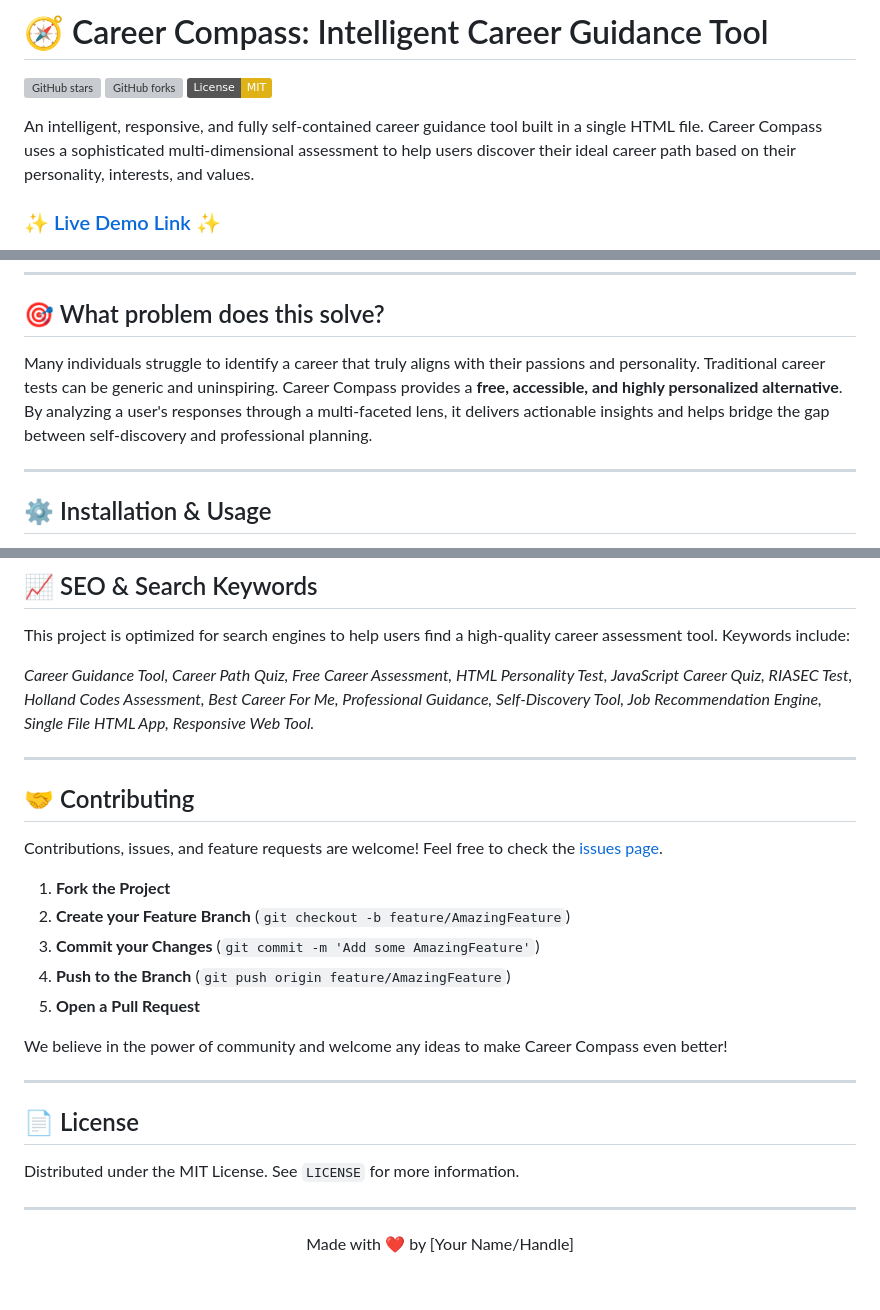
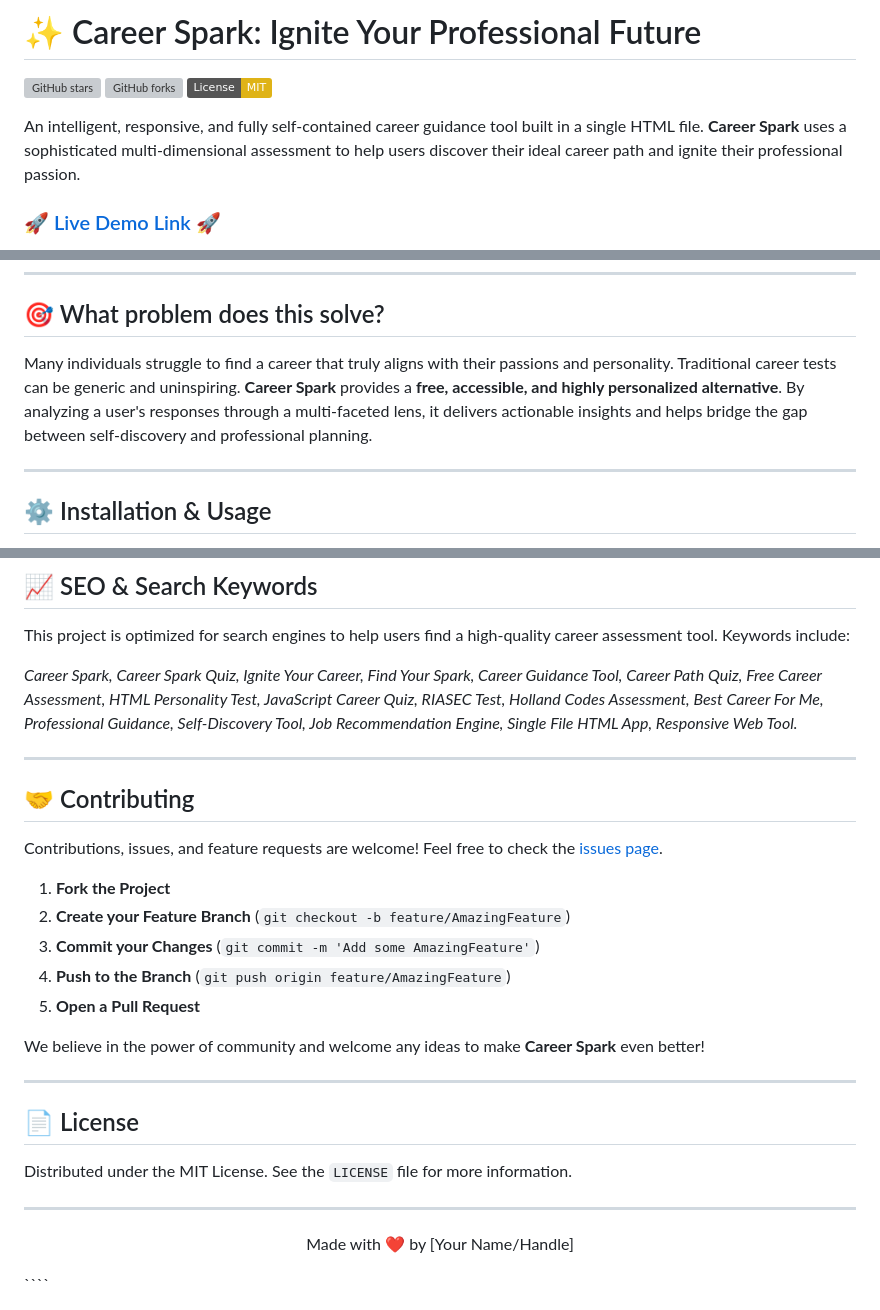
Before and after one commit to samar3322/career-spark, a Markdown page: README.md, 3 parts joined by grey strips. GitHub-like rendering; badges without logos; blank space fills up the shorter version; grey boxes are pictures that could not be loaded.

`````diff
--- a/README.md
+++ b/README.md
@@ -1,10 +1,10 @@
-# 🧭 Career Compass: Intelligent Career Guidance Tool
+# ✨ Career Spark: Ignite Your Professional Future
 
 [![GitHub stars](https://img.shields.io/github/stars/YOUR_USERNAME/YOUR_REPO?style=social)](https://github.com/YOUR_USERNAME/YOUR_REPO/stargazers)
 [![GitHub forks](https://img.shields.io/github/forks/YOUR_USERNAME/YOUR_REPO?style=social)](https://github.com/YOUR_USERNAME/YOUR_REPO/network/members)
 [![License: MIT](https://img.shields.io/badge/License-MIT-yellow.svg)](https://opensource.org/licenses/MIT)
 
-An intelligent, responsive, and fully self-contained career guidance tool built in a single HTML file. Career Compass uses a sophisticated multi-dimensional assessment to help users discover their ideal career path based on their personality, interests, and values.
+An intelligent, responsive, and fully self-contained career guidance tool built in a single HTML file. **Career Spark** uses a sophisticated multi-dimensional assessment to help users discover their ideal career path and ignite their professional passion.
 
-### ✨ [Live Demo Link]([YOUR_NETLIFY/VERCEL_LINK]) ✨
+### 🚀 [Live Demo Link]([YOUR_LIVE_DEMO_LINK]) 🚀
 
@@ -34,7 +34,7 @@ An intelligent, responsive, and fully self-contained career guidance tool built
 
 ## 🎯 What problem does this solve?
 
-Many individuals struggle to identify a career that truly aligns with their passions and personality. Traditional career tests can be generic and uninspiring. Career Compass provides a **free, accessible, and highly personalized alternative**. By analyzing a user's responses through a multi-faceted lens, it delivers actionable insights and helps bridge the gap between self-discovery and professional planning.
+Many individuals struggle to find a career that truly aligns with their passions and personality. Traditional career tests can be generic and uninspiring. **Career Spark** provides a **free, accessible, and highly personalized alternative**. By analyzing a user's responses through a multi-faceted lens, it delivers actionable insights and helps bridge the gap between self-discovery and professional planning.
 
 ---
 
@@ -72,7 +72,7 @@ The power of Career Compass lies in its matching logic. It goes beyond simple ke
 
 This project is optimized for search engines to help users find a high-quality career assessment tool. Keywords include:
 
-*Career Guidance Tool, Career Path Quiz, Free Career Assessment, HTML Personality Test, JavaScript Career Quiz, RIASEC Test, Holland Codes Assessment, Best Career For Me, Professional Guidance, Self-Discovery Tool, Job Recommendation Engine, Single File HTML App, Responsive Web Tool.*
+*Career Spark, Career Spark Quiz, Ignite Your Career, Find Your Spark, Career Guidance Tool, Career Path Quiz, Free Career Assessment, HTML Personality Test, JavaScript Career Quiz, RIASEC Test, Holland Codes Assessment, Best Career For Me, Professional Guidance, Self-Discovery Tool, Job Recommendation Engine, Single File HTML App, Responsive Web Tool.*
 
 ---
 
@@ -86,16 +86,16 @@ Contributions, issues, and feature requests are welcome! Feel free to check the
 4.  **Push to the Branch** (`git push origin feature/AmazingFeature`)
 5.  **Open a Pull Request**
 
-We believe in the power of community and welcome any ideas to make Career Compass even better!
+We believe in the power of community and welcome any ideas to make **Career Spark** even better!
 
 ---
 
 ## 📄 License
 
-Distributed under the MIT License. See `LICENSE` for more information.
+Distributed under the MIT License. See the `LICENSE` file for more information.
 
 ---
 
 <p align="center">
   Made with ❤️ by [Your Name/Handle]
-</p>
+</p>````
`````
Also changed, not shown: other parts of README.md (+3 -3 lines).
